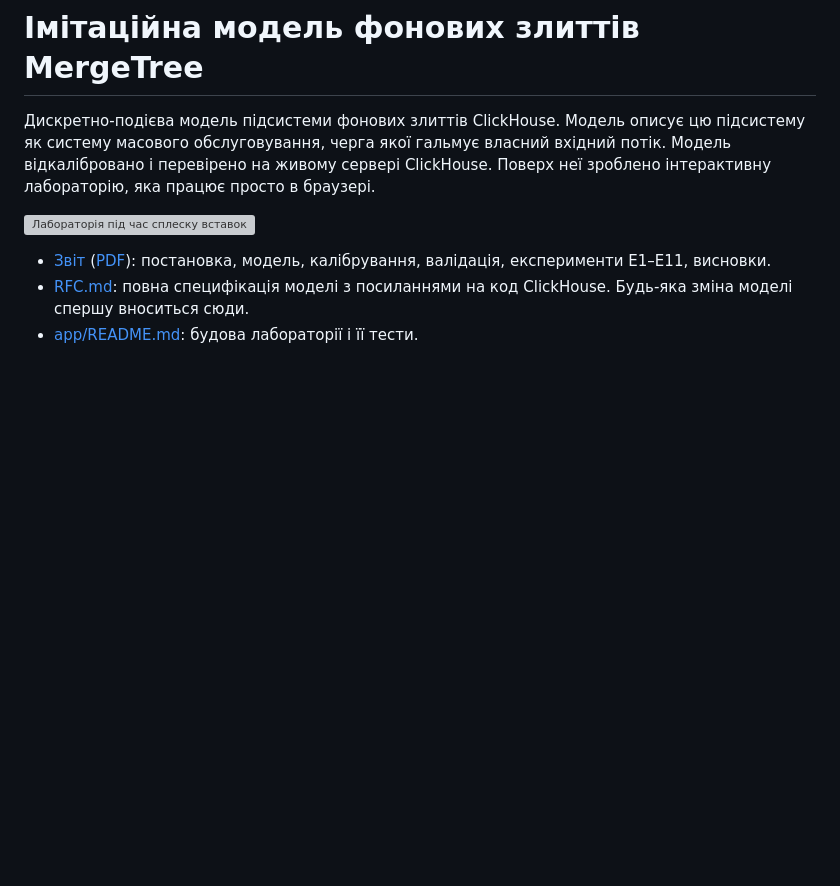
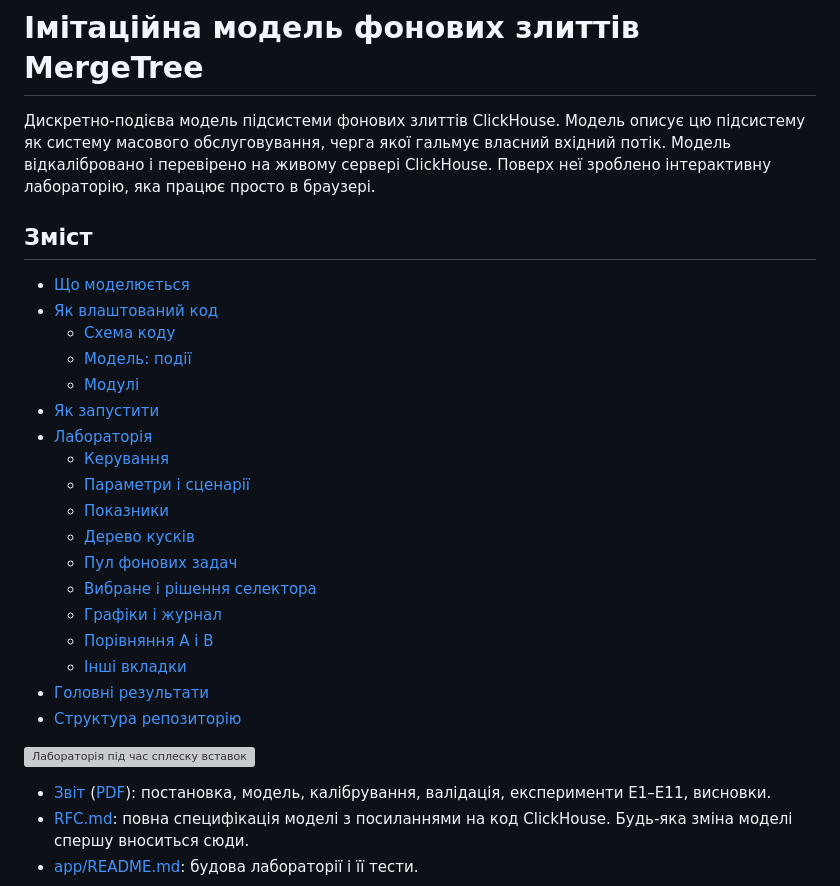
Before and after one commit to yariks5s/information_system_simulation, a Markdown page: README.md, the part around the change. Drawn GitHub-style; blank space fills up the shorter version; grey boxes are pictures that could not be loaded.

Commit message:
README: table of contents

```diff
--- a/README.md
+++ b/README.md
@@ -1,6 +1,27 @@
 # Імітаційна модель фонових злиттів MergeTree
 
 Дискретно-подієва модель підсистеми фонових злиттів ClickHouse. Модель описує цю підсистему як систему масового обслуговування, черга якої гальмує власний вхідний потік. Модель відкалібровано і перевірено на живому сервері ClickHouse. Поверх неї зроблено інтерактивну лабораторію, яка працює просто в браузері.
+
+## Зміст
+
+- [Що моделюється](#що-моделюється)
+- [Як влаштований код](#як-влаштований-код)
+  - [Схема коду](#схема-коду)
+  - [Модель: події](#модель-події)
+  - [Модулі](#модулі)
+- [Як запустити](#як-запустити)
+- [Лабораторія](#лабораторія)
+  - [Керування](#керування)
+  - [Параметри і сценарії](#параметри-і-сценарії)
+  - [Показники](#показники)
+  - [Дерево кусків](#дерево-кусків)
+  - [Пул фонових задач](#пул-фонових-задач)
+  - [Вибране і рішення селектора](#вибране-і-рішення-селектора)
+  - [Графіки і журнал](#графіки-і-журнал)
+  - [Порівняння A і B](#порівняння-a-і-b)
+  - [Інші вкладки](#інші-вкладки)
+- [Головні результати](#головні-результати)
+- [Структура репозиторію](#структура-репозиторію)
 
 ![Лабораторія під час сплеску вставок](docs/img/readme/lab.png)
 
```
